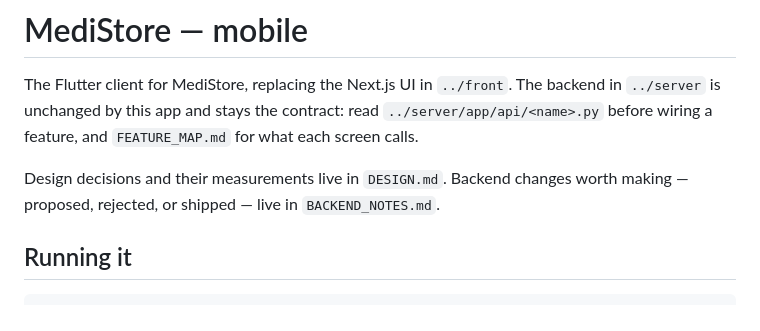
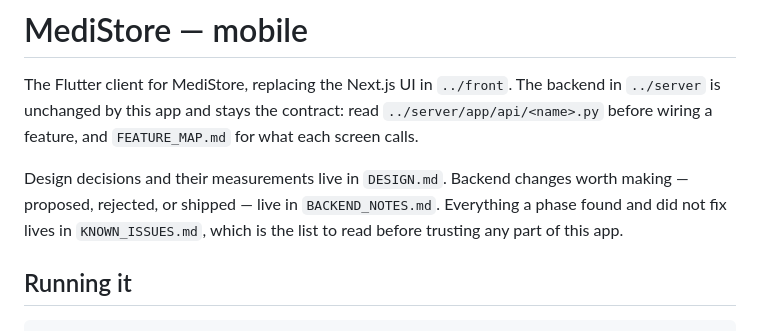
Before and after one commit to Susandhungana1/Ayuvo, a Markdown page: mobile/README.md, the part around the change. Drawn GitHub-style.

```diff
--- a/mobile/README.md
+++ b/mobile/README.md
@@ -7,6 +7,8 @@ what each screen calls.
 
 Design decisions and their measurements live in `DESIGN.md`. Backend changes
 worth making — proposed, rejected, or shipped — live in `BACKEND_NOTES.md`.
+Everything a phase found and did not fix lives in `KNOWN_ISSUES.md`, which is
+the list to read before trusting any part of this app.
 
 ## Running it
 
```
Also changed, not shown: mobile/KNOWN_ISSUES.md (added, +220 -0 lines).
